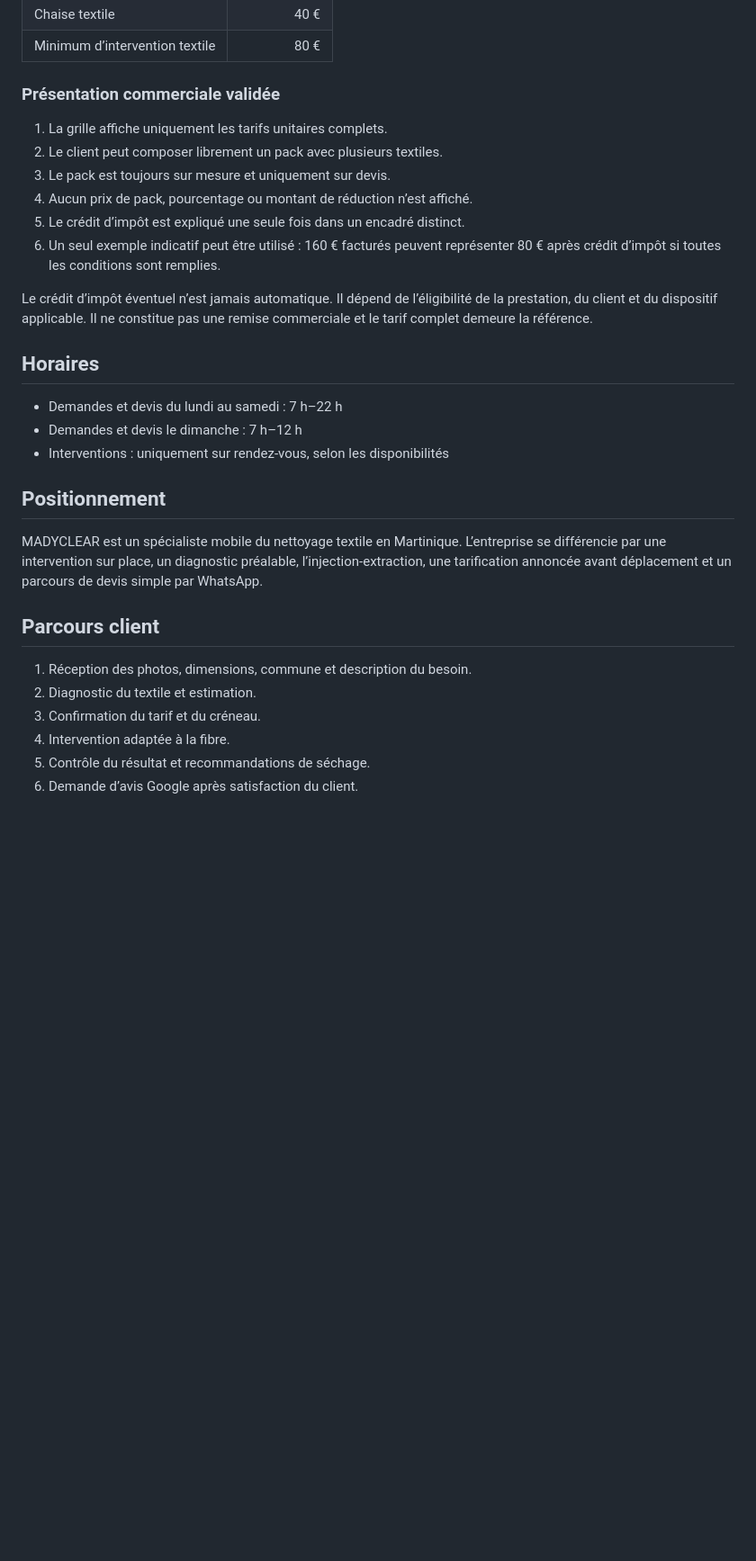
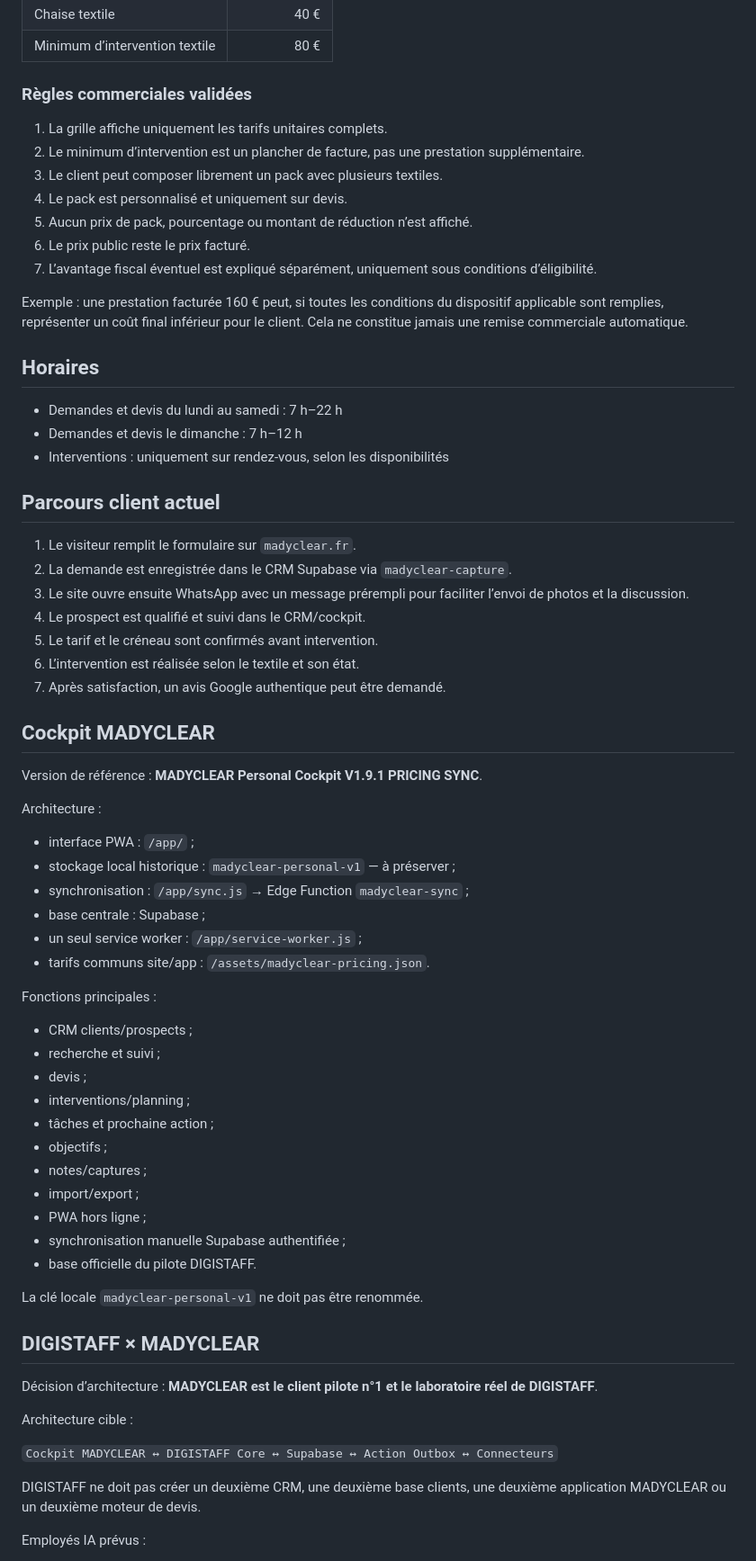
Before and after one commit to gianny89com-maker/madyclear-site, a Markdown page: DOSSIER-MADYCLEAR.md, the part around one of its changes. Shown at 90% size. Drawn GitHub-style; blank space fills up the shorter version.

```diff
--- a/DOSSIER-MADYCLEAR.md
+++ b/DOSSIER-MADYCLEAR.md
@@ -45,16 +90,17 @@ L’automobile et les vitres sont conservées en extensions futures, mais ne con
 | Chaise textile | 40 € |
 | Minimum d’intervention textile | 80 € |
 
-### Présentation commerciale validée
+### Règles commerciales validées
 
 1. La grille affiche uniquement les tarifs unitaires complets.
-2. Le client peut composer librement un pack avec plusieurs textiles.
-3. Le pack est toujours sur mesure et uniquement sur devis.
-4. Aucun prix de pack, pourcentage ou montant de réduction n’est affiché.
-5. Le crédit d’impôt est expliqué une seule fois dans un encadré distinct.
-6. Un seul exemple indicatif peut être utilisé : 160 € facturés peuvent représenter 80 € après crédit d’impôt si toutes les conditions sont remplies.
+2. Le minimum d’intervention est un plancher de facture, pas une prestation supplémentaire.
+3. Le client peut composer librement un pack avec plusieurs textiles.
+4. Le pack est personnalisé et uniquement sur devis.
+5. Aucun prix de pack, pourcentage ou montant de réduction n’est affiché.
+6. Le prix public reste le prix facturé.
+7. L’avantage fiscal éventuel est expliqué séparément, uniquement sous conditions d’éligibilité.
 
-Le crédit d’impôt éventuel n’est jamais automatique. Il dépend de l’éligibilité de la prestation, du client et du dispositif applicable. Il ne constitue pas une remise commerciale et le tarif complet demeure la référence.
+Exemple : une prestation facturée 160 € peut, si toutes les conditions du dispositif applicable sont remplies, représenter un coût final inférieur pour le client. Cela ne constitue jamais une remise commerciale automatique.
 
 ## Horaires
 
@@ -62,15 +108,54 @@ Le crédit d’impôt éventuel n’est jamais automatique. Il dépend de l’é
 - Demandes et devis le dimanche : 7 h–12 h
 - Interventions : uniquement sur rendez-vous, selon les disponibilités
 
-## Positionnement
+## Parcours client actuel
 
-MADYCLEAR est un spécialiste mobile du nettoyage textile en Martinique. L’entreprise se différencie par une intervention sur place, un diagnostic préalable, l’injection-extraction, une tarification annoncée avant déplacement et un parcours de devis simple par WhatsApp.
+1. Le visiteur remplit le formulaire sur `madyclear.fr`.
+2. La demande est enregistrée dans le CRM Supabase via `madyclear-capture`.
+3. Le site ouvre ensuite WhatsApp avec un message prérempli pour faciliter l’envoi de photos et la discussion.
+4. Le prospect est qualifié et suivi dans le CRM/cockpit.
+5. Le tarif et le créneau sont confirmés avant intervention.
+6. L’intervention est réalisée selon le textile et son état.
+7. Après satisfaction, un avis Google authentique peut être demandé.
 
-## Parcours client
+## Cockpit MADYCLEAR
 
-1. Réception des photos, dimensions, commune et description du besoin.
-2. Diagnostic du textile et estimation.
-3. Confirmation du tarif et du créneau.
-4. Intervention adaptée à la fibre.
-5. Contrôle du résultat et recommandations de séchage.
-6. Demande d’avis Google après satisfaction du client.
+Version de référence : **MADYCLEAR Personal Cockpit V1.9.1 PRICING SYNC**.
+
+Architecture :
+
+- interface PWA : `/app/` ;
+- stockage local historique : `madyclear-personal-v1` — à préserver ;
+- synchronisation : `/app/sync.js` → Edge Function `madyclear-sync` ;
+- base centrale : Supabase ;
+- un seul service worker : `/app/service-worker.js` ;
+- tarifs communs site/app : `/assets/madyclear-pricing.json`.
+
+Fonctions principales :
+
+- CRM clients/prospects ;
+- recherche et suivi ;
+- devis ;
+- interventions/planning ;
+- tâches et prochaine action ;
+- objectifs ;
+- notes/captures ;
+- import/export ;
+- PWA hors ligne ;
+- synchronisation manuelle Supabase authentifiée ;
+- base officielle du pilote DIGISTAFF.
+
+La clé locale `madyclear-personal-v1` ne doit pas être renommée.
+
+## DIGISTAFF × MADYCLEAR
+
+Décision d’architecture : **MADYCLEAR est le client pilote n°1 et le laboratoire réel de DIGISTAFF**.
+
+Architecture cible :
+
+`Cockpit MADYCLEAR ↔ DIGISTAFF Core ↔ Supabase ↔ Action Outbox ↔ Connecteurs`
+
+DIGISTAFF ne doit pas créer un deuxième CRM, une deuxième base clients, une deuxième application MADYCLEAR ou un deuxième moteur de devis.
+
+Employés IA prévus :
+
```
Also changed, not shown: other parts of DOSSIER-MADYCLEAR.md (+116 -24 lines).
